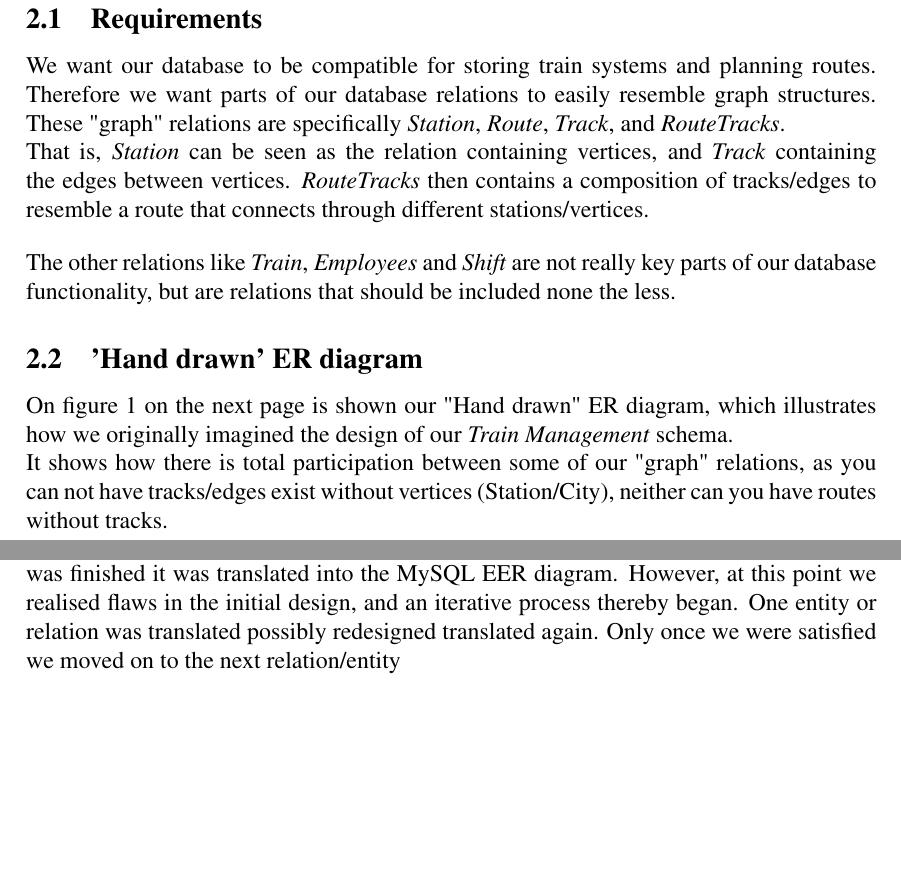
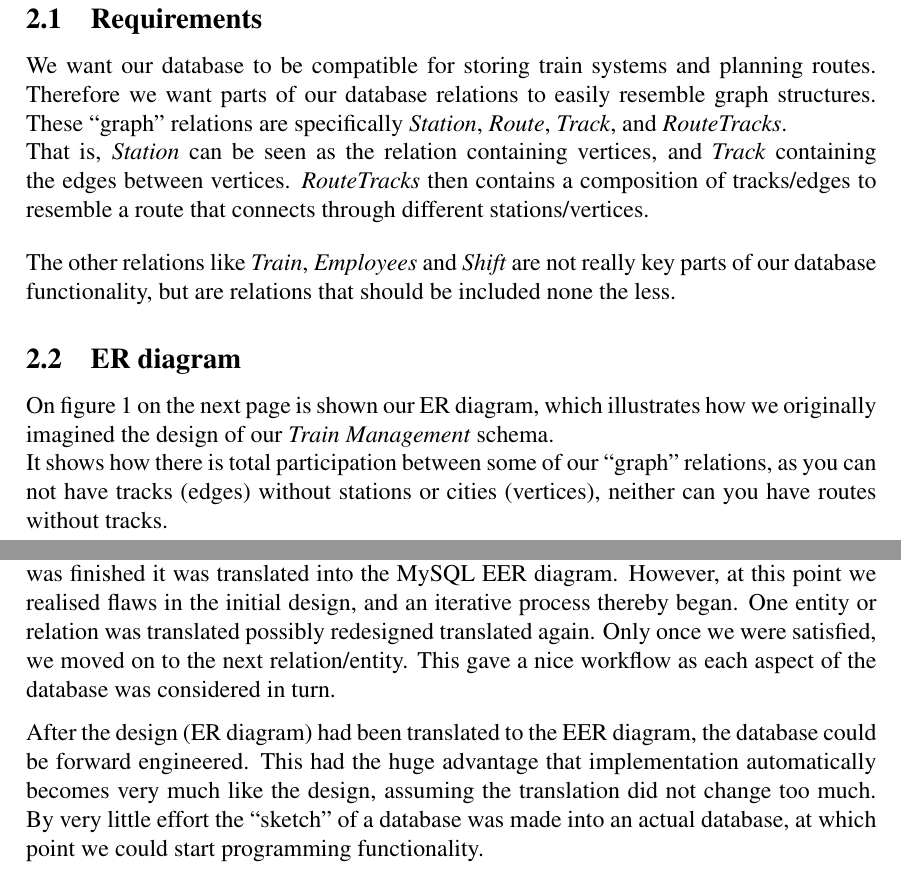
Before and after one commit to Roamix/Database, a LaTeX document (report/main.tex, which reads report/conclusion.tex, report/design.tex): two parts of pages 4 and 15 of 15, joined at a grey line, cut so that both start at the same text, the shorter picture padded with empty space. Compiled offline with pdfLaTeX.

Commit message:
Analysis scratched (normalization moved to implementation. Implementation written except functionality which should be moved from design. Conclusion about half done

```diff
--- a/report/conclusion.tex
+++ b/report/conclusion.tex
@@ -9,8 +9,20 @@ management. We did this by first designing the database as en Entity Relation
 diagram. Once the diagram was finished it was translated into the MySQL EER
 diagram. However, at this point we realised flaws in the initial design, and an
 iterative process thereby began. One entity or relation was translated possibly
-redesigned translated again. Only once we were satisfied we moved on to the
-next relation/entity
+redesigned translated again. Only once we were satisfied, we moved on to the
+next relation/entity. This gave a nice workflow as each aspect of the database
+was considered in turn.
+
 % Does the implementation follow the design (YES - generated from "sketch")
 % Where does it not? Why?
+After the design (ER diagram) had been translated to the EER diagram, the
+database could be forward engineered. This had the huge advantage that
+implementation automatically becomes very much like the design, assuming the
+translation did not change too much. By very little effort the ``sketch'' of a
+database was made into an actual database, at which point we could start
+programming functionality.
+
 % Comments on work -process, -flow, and possibly -distribution
+% Mentioned briefly above
+
+% Future expansions?
--- a/report/design.tex
+++ b/report/design.tex
@@ -9,13 +9,19 @@
 \subsection{Requirements} % Maybe part of intro?
 % Functionality
 % Views
-We want our database to be compatible for storing train systems and planning routes. Therefore we want parts of our database relations to easily resemble graph structures. These "graph" relations are specifically \emph{Station}, \emph{Route}, \emph{Track}, and \emph{RouteTracks}.\\
+We want our database to be compatible for storing train systems and planning
+routes. Therefore we want parts of our database relations to easily resemble
+graph structures. These ``graph'' relations are specifically \emph{Station},
+\emph{Route}, \emph{Track}, and \emph{RouteTracks}.\\
 That is, \emph{Station} can be seen as the relation containing vertices, and \emph{Track} containing the edges between vertices. \emph{RouteTracks} then contains a composition of tracks/edges to resemble a route that connects through different stations/vertices.\\[12pt]
 The other relations like \emph{Train}, \emph{Employees} and \emph{Shift} are not really key parts of our database functionality, but are relations that should be included none the less.
 
-\subsection{'Hand drawn' ER diagram}
-On figure 1 on the next page is shown our "Hand drawn" ER diagram, which illustrates how we originally imagined the design of our \emph{Train Management} schema.\\
-It shows how there is total participation between some of our "graph" relations, as you can not have tracks/edges exist without vertices (Station/City), neither can you have routes without tracks.
+\subsection{ER diagram}
+On figure 1 on the next page is shown our ER diagram, which illustrates how we
+originally imagined the design of our \emph{Train Management} schema.\\
+It shows how there is total participation between some of our ``graph''
+relations, as you can not have tracks (edges) without stations or cities
+(vertices), neither can you have routes without tracks.
 
 
 \newpage
```
Also changed, not shown: report/design.tex (25 more changed lines).
